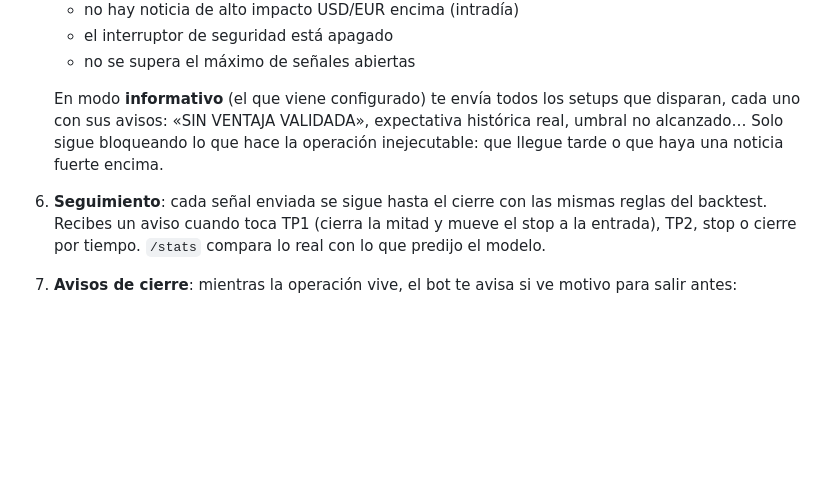
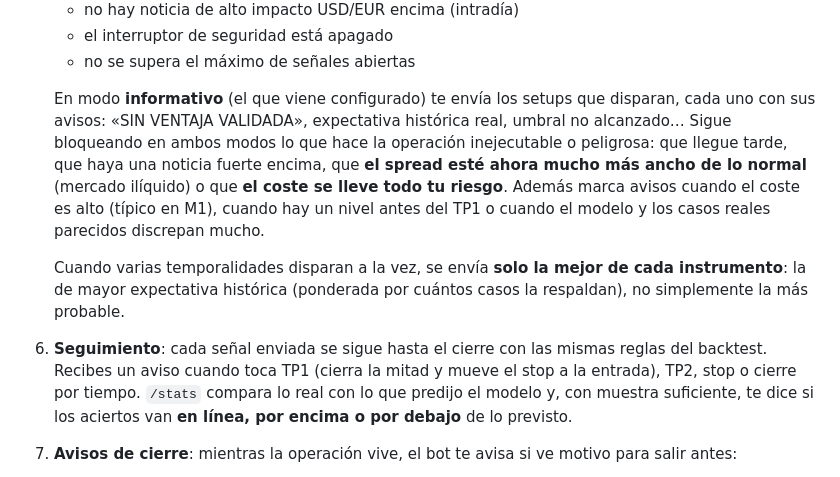
Before and after one commit to Pabliniin/Finance-Bot, a Markdown page: README.md, the part around the change. Rendered like a GitHub page; blank space fills up the shorter version.

Commit message:
Documentar los filtros y avisos nuevos en el README
Refleja en el README las puertas que bloquean en ambos modos (spread disparado,
coste > riesgo), los avisos (coste alto, nivel antes del TP1, modelo vs casos),
que se envia la mejor por expectativa y el veredicto de fiabilidad de /stats.

Co-Authored-By: Claude Opus 4.8 <noreply@anthropic.com>

```diff
--- a/README.md
+++ b/README.md
@@ -49,8 +49,10 @@ Cada minuto (con MetaTrader 5; cada 3 con el respaldo gratuito), sobre velas
    - el interruptor de seguridad está apagado
    - no se supera el máximo de señales abiertas
 
-   En modo **informativo** (el que viene configurado) te envía todos los setups que disparan, cada uno con sus avisos: «SIN VENTAJA VALIDADA», expectativa histórica real, umbral no alcanzado… Solo sigue bloqueando lo que hace la operación inejecutable: que llegue tarde o que haya una noticia fuerte encima.
-6. **Seguimiento**: cada señal enviada se sigue hasta el cierre con las mismas reglas del backtest. Recibes un aviso cuando toca TP1 (cierra la mitad y mueve el stop a la entrada), TP2, stop o cierre por tiempo. `/stats` compara lo real con lo que predijo el modelo.
+   En modo **informativo** (el que viene configurado) te envía los setups que disparan, cada uno con sus avisos: «SIN VENTAJA VALIDADA», expectativa histórica real, umbral no alcanzado… Sigue bloqueando en ambos modos lo que hace la operación inejecutable o peligrosa: que llegue tarde, que haya una noticia fuerte encima, que **el spread esté ahora mucho más ancho de lo normal** (mercado ilíquido) o que **el coste se lleve todo tu riesgo**. Además marca avisos cuando el coste es alto (típico en M1), cuando hay un nivel antes del TP1 o cuando el modelo y los casos reales parecidos discrepan mucho.
+
+   Cuando varias temporalidades disparan a la vez, se envía **solo la mejor de cada instrumento**: la de mayor expectativa histórica (ponderada por cuántos casos la respaldan), no simplemente la más probable.
+6. **Seguimiento**: cada señal enviada se sigue hasta el cierre con las mismas reglas del backtest. Recibes un aviso cuando toca TP1 (cierra la mitad y mueve el stop a la entrada), TP2, stop o cierre por tiempo. `/stats` compara lo real con lo que predijo el modelo y, con muestra suficiente, te dice si los aciertos van **en línea, por encima o por debajo** de lo previsto.
 7. **Avisos de cierre**: mientras la operación vive, el bot te avisa si ve motivo para salir antes:
    - el contexto de esa temporalidad se gira en contra (6 o más votos netos)
    - dispara una entrada en sentido contrario
```
